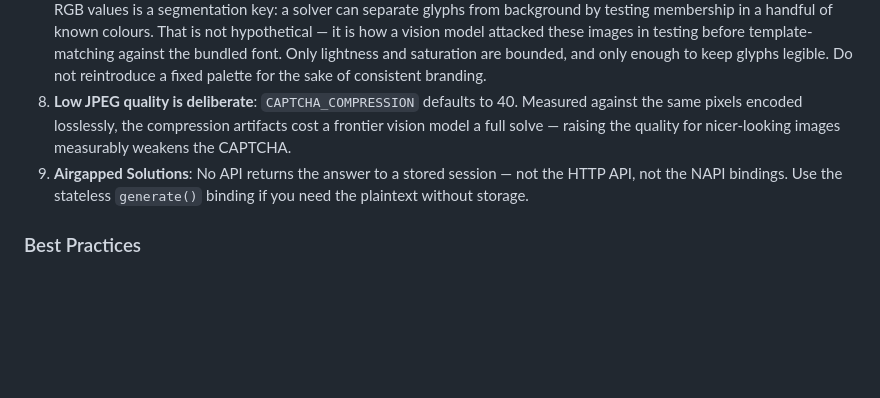
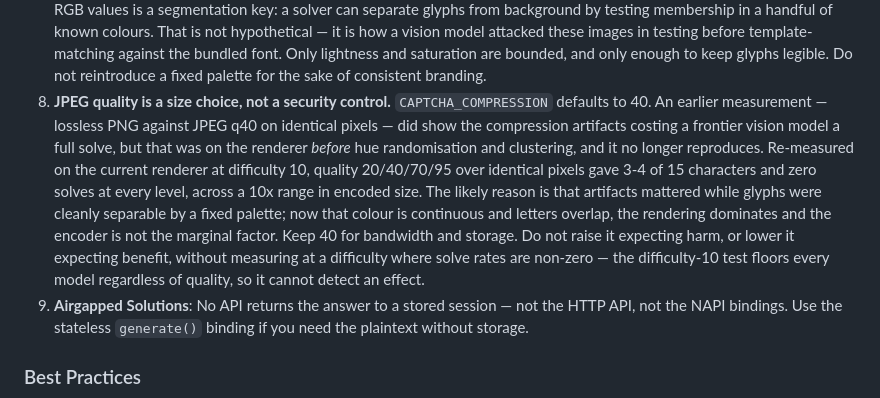
Before and after one commit to egeapak/captchapi, a Markdown page: .claude/CLAUDE.md, the part around the change. Rendered like a GitHub page; blank space fills up the shorter version.

Commit message:
docs: correct the JPEG quality claim, it does not reproduce
Commit 8d6e8d7 recorded that low JPEG quality was load-bearing for security,
citing a lossless-PNG-versus-q40 comparison in which the compression artifacts
cost a frontier vision model a full solve.

That measurement was taken on the renderer *before* hue randomisation and
clustering. Re-measured on the current renderer, it does not reproduce. Four
encodings of identical difficulty-10 pixels, read by the same model with no
knowledge of the answers:

    quality 20   4/15 chars   0/3 solves    5.0 KiB
    quality 40   3/15         0/3           9.4 KiB
    quality 70   4/15         0/3          19.7 KiB
    quality 95   3/15         0/3          50.1 KiB

Flat across a tenfold range in size. The likely explanation is that artifacts
mattered while glyphs were cleanly separable by a fixed palette, and that the
rendering now dominates — which is the outcome the palette and clustering work
was aiming for, but it means the setting can no longer be defended as a
security control.

The note now says what was actually measured, including the limitation that
the difficulty-10 test floors every model and therefore cannot detect a
quality effect in either direction. Quality 40 stays, for bandwidth.

```diff
--- a/.claude/CLAUDE.md
+++ b/.claude/CLAUDE.md
@@ -360,9 +360,17 @@ cargo nextest run
    template-matching against the bundled font. Only lightness and saturation are bounded, and only
    enough to keep glyphs legible. Do not reintroduce a fixed palette for the sake of consistent
    branding.
-8. **Low JPEG quality is deliberate**: `CAPTCHA_COMPRESSION` defaults to 40. Measured against the
-   same pixels encoded losslessly, the compression artifacts cost a frontier vision model a full
-   solve — raising the quality for nicer-looking images measurably weakens the CAPTCHA.
+8. **JPEG quality is a size choice, not a security control.** `CAPTCHA_COMPRESSION` defaults to 40.
+   An earlier measurement — lossless PNG against JPEG q40 on identical pixels — did show the
+   compression artifacts costing a frontier vision model a full solve, but that was on the
+   renderer *before* hue randomisation and clustering, and it no longer reproduces. Re-measured on
+   the current renderer at difficulty 10, quality 20/40/70/95 over identical pixels gave 3-4 of 15
+   characters and zero solves at every level, across a 10x range in encoded size. The likely reason
+   is that artifacts mattered while glyphs were cleanly separable by a fixed palette; now that
+   colour is continuous and letters overlap, the rendering dominates and the encoder is not the
+   marginal factor. Keep 40 for bandwidth and storage. Do not raise it expecting harm, or lower it
+   expecting benefit, without measuring at a difficulty where solve rates are non-zero — the
+   difficulty-10 test floors every model regardless of quality, so it cannot detect an effect.
 9. **Airgapped Solutions**: No API returns the answer to a stored session — not the HTTP API, not the
    NAPI bindings. Use the stateless `generate()` binding if you need the plaintext without storage.
 
```
